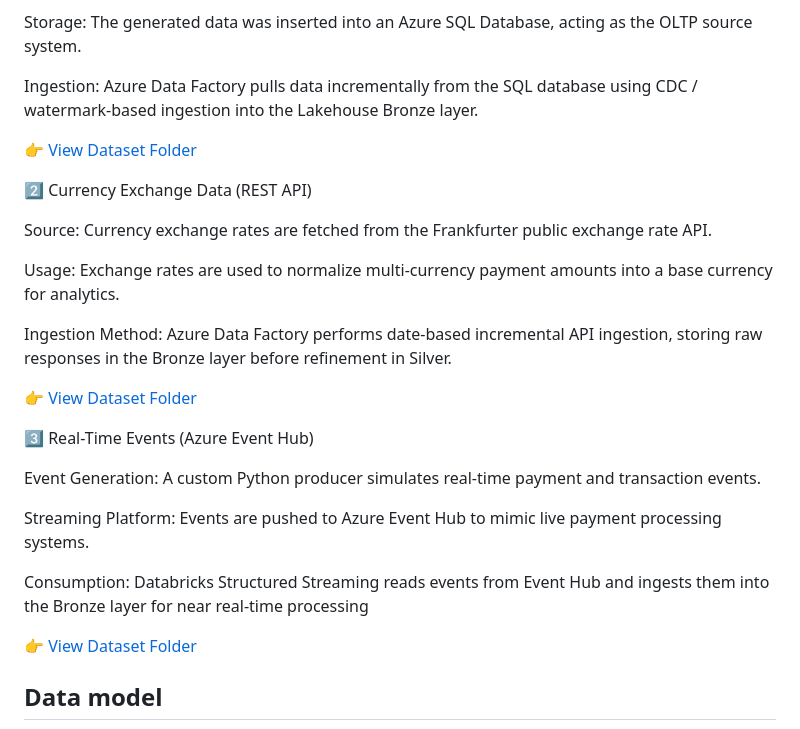
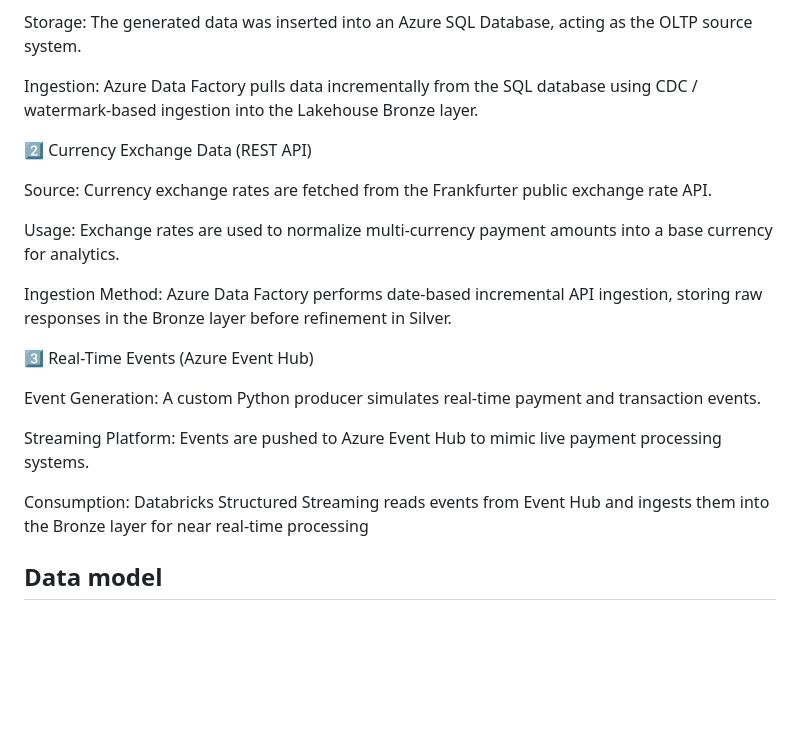
Before and after one commit to hema565/End-to-End-Azure-Data-Engineering-project, a Markdown page: README.md, the part around one of its changes. Drawn GitHub-style; blank space fills up the shorter version.

Commit message:
Revise README.md for image captions and links
Updated image captions and removed dataset folder links for clarity.

```diff
--- a/README.md
+++ b/README.md
@@ -65,8 +65,6 @@ The generated data was inserted into an Azure SQL Database, acting as the OLTP s
 Ingestion:
 Azure Data Factory pulls data incrementally from the SQL database using CDC / watermark-based ingestion into the Lakehouse Bronze layer.
 
-👉 [View Dataset Folder](Datasets/oltp_transactional)
-
 2️⃣ Currency Exchange Data (REST API)
 
 Source:
@@ -77,8 +75,6 @@ Exchange rates are used to normalize multi-currency payment amounts into a base
 
 Ingestion Method:
 Azure Data Factory performs date-based incremental API ingestion, storing raw responses in the Bronze layer before refinement in Silver.
-
-👉 [View Dataset Folder](currency_exchange_rate)
 
 3️⃣ Real-Time Events (Azure Event Hub)
 
@@ -91,8 +87,6 @@ Events are pushed to Azure Event Hub to mimic live payment processing systems.
 Consumption:
 Databricks Structured Streaming reads events from Event Hub and ingests them into the Bronze layer for near real-time processing
 
-👉 [View Dataset Folder](eventhub)
-
 ## Data model
 
 ![Data model ER diagram](Entity_Relationship_Diagram.png)
```
Also changed, not shown: other parts of README.md (+1 -1 lines).
